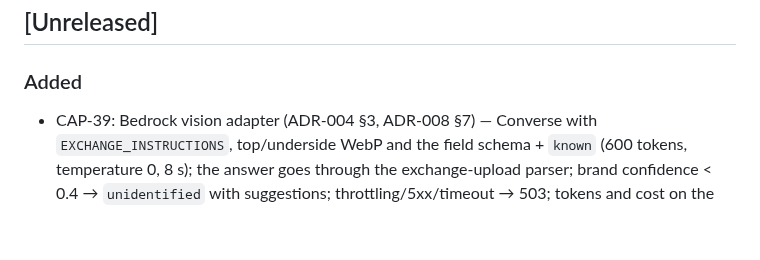
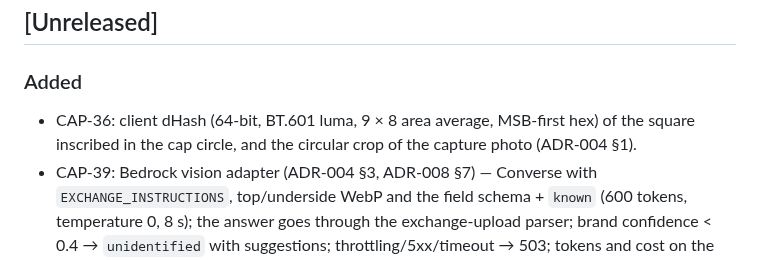
Before and after one commit to eiglesia4/Cap-Collector, a Markdown page: CHANGELOG.md, the part around the change. Rendered like a GitHub page; blank space fills up the shorter version.

Commit message:
CAP-36: CHANGELOG line

```diff
--- a/CHANGELOG.md
+++ b/CHANGELOG.md
@@ -7,6 +7,7 @@ one section per milestone tag (`v0.1.0-v0`, `v0.2.0-v1`, …), closed by the int
 
 ### Added
 
+- CAP-36: client dHash (64-bit, BT.601 luma, 9 × 8 area average, MSB-first hex) of the square inscribed in the cap circle, and the circular crop of the capture photo (ADR-004 §1).
 - CAP-39: Bedrock vision adapter (ADR-004 §3, ADR-008 §7) — Converse with `EXCHANGE_INSTRUCTIONS`, top/underside
   WebP and the field schema + `known` (600 tokens, temperature 0, 8 s); the answer goes through the exchange-upload
   parser; brand confidence < 0.4 → `unidentified` with suggestions; throttling/5xx/timeout → 503; tokens and cost on the
```
